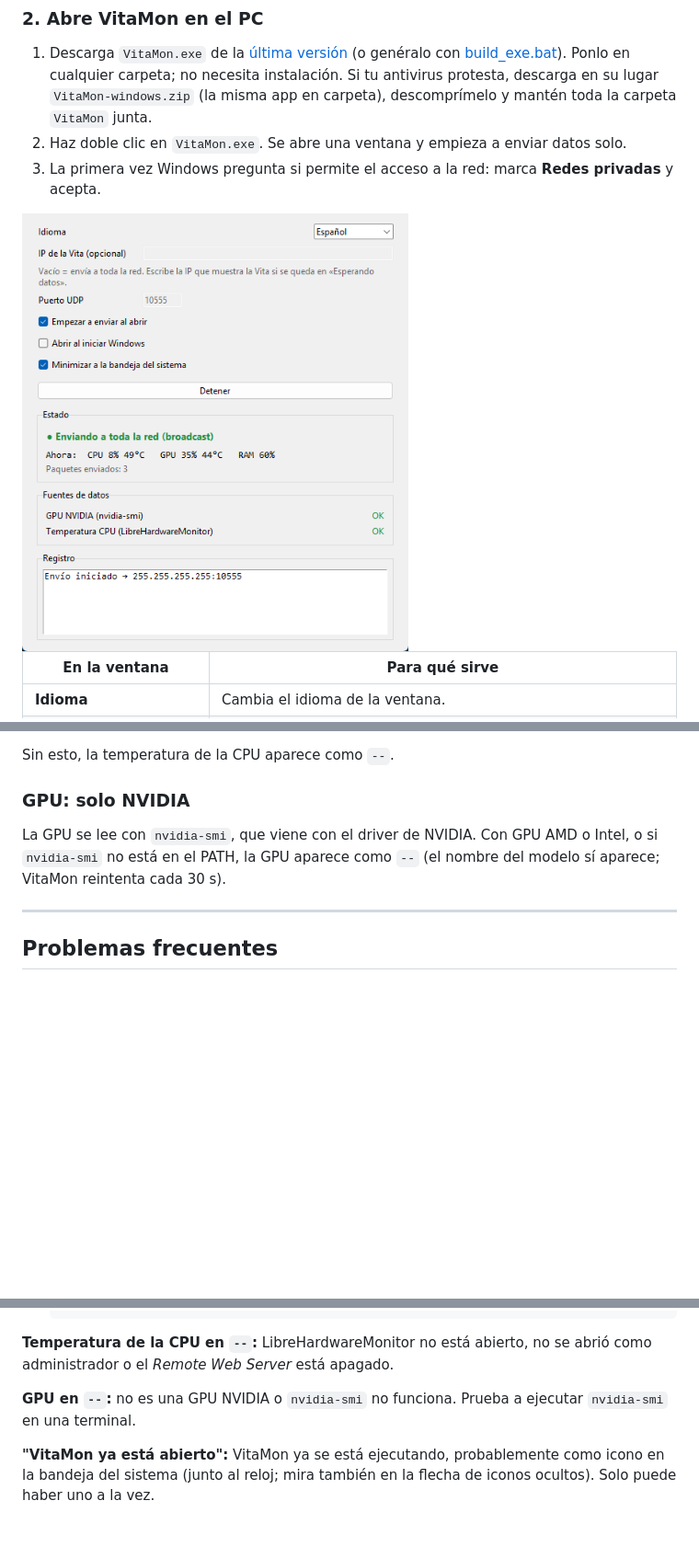
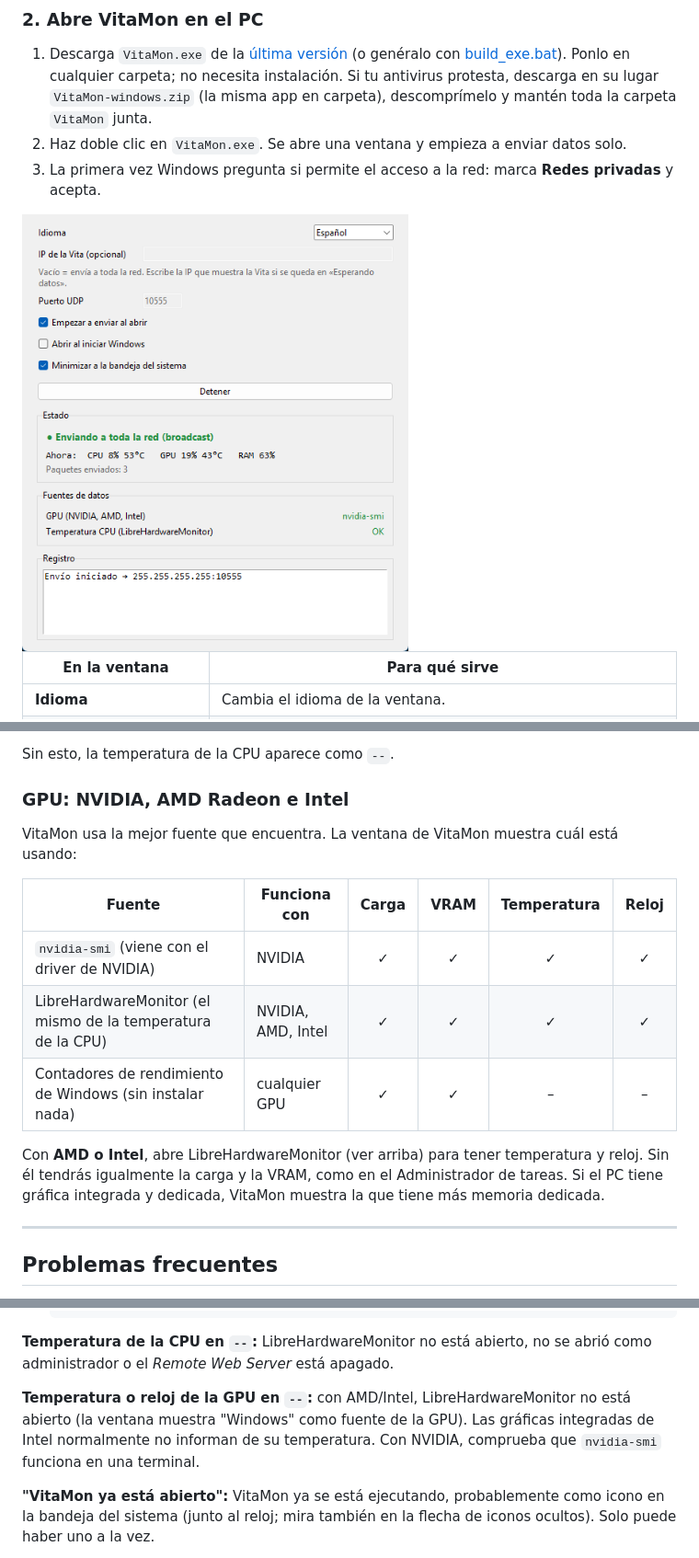
Before and after one commit to MrWhite2312-IS/VitaPCMonitor, a Markdown page: README.es.md, 3 parts joined by grey strips. Shown at 92% size. Drawn GitHub-style; pictures changed too: docs/ventana.png; blank space fills up the shorter version.

```diff
--- a/README.es.md
+++ b/README.es.md
@@ -80,9 +80,17 @@ Windows no da la temperatura de la CPU a programas normales, así que VitaMon la
 
 Sin esto, la temperatura de la CPU aparece como `--`.
 
-### GPU: solo NVIDIA
+### GPU: NVIDIA, AMD Radeon e Intel
 
-La GPU se lee con `nvidia-smi`, que viene con el driver de NVIDIA. Con GPU AMD o Intel, o si `nvidia-smi` no está en el PATH, la GPU aparece como `--` (el nombre del modelo sí aparece; VitaMon reintenta cada 30 s).
+VitaMon usa la mejor fuente que encuentra. La ventana de VitaMon muestra cuál está usando:
+
+| Fuente | Funciona con | Carga | VRAM | Temperatura | Reloj |
+|--------|--------------|:-----:|:----:|:-----------:|:-----:|
+| `nvidia-smi` (viene con el driver de NVIDIA) | NVIDIA | ✓ | ✓ | ✓ | ✓ |
+| LibreHardwareMonitor (el mismo de la temperatura de la CPU) | NVIDIA, AMD, Intel | ✓ | ✓ | ✓ | ✓ |
+| Contadores de rendimiento de Windows (sin instalar nada) | cualquier GPU | ✓ | ✓ | – | – |
+
+Con **AMD o Intel**, abre LibreHardwareMonitor (ver arriba) para tener temperatura y reloj. Sin él tendrás igualmente la carga y la VRAM, como en el Administrador de tareas. Si el PC tiene gráfica integrada y dedicada, VitaMon muestra la que tiene más memoria dedicada.
 
 ---
 
@@ -101,7 +109,7 @@ La GPU se lee con `nvidia-smi`, que viene con el driver de NVIDIA. Con GPU AMD o
 
 **Temperatura de la CPU en `--`:** LibreHardwareMonitor no está abierto, no se abrió como administrador o el *Remote Web Server* está apagado.
 
-**GPU en `--`:** no es una GPU NVIDIA o `nvidia-smi` no funciona. Prueba a ejecutar `nvidia-smi` en una terminal.
+**Temperatura o reloj de la GPU en `--`:** con AMD/Intel, LibreHardwareMonitor no está abierto (la ventana muestra "Windows" como fuente de la GPU). Las gráficas integradas de Intel normalmente no informan de su temperatura. Con NVIDIA, comprueba que `nvidia-smi` funciona en una terminal.
 
 **"VitaMon ya está abierto":** VitaMon ya se está ejecutando, probablemente como icono en la bandeja del sistema (junto al reloj; mira también en la flecha de iconos ocultos). Solo puede haber uno a la vez.
 
```
Also changed, not shown: other parts of README.es.md (+3 -0 lines), README.md (+19 -8 lines), docs/window.png, 6 other files.
